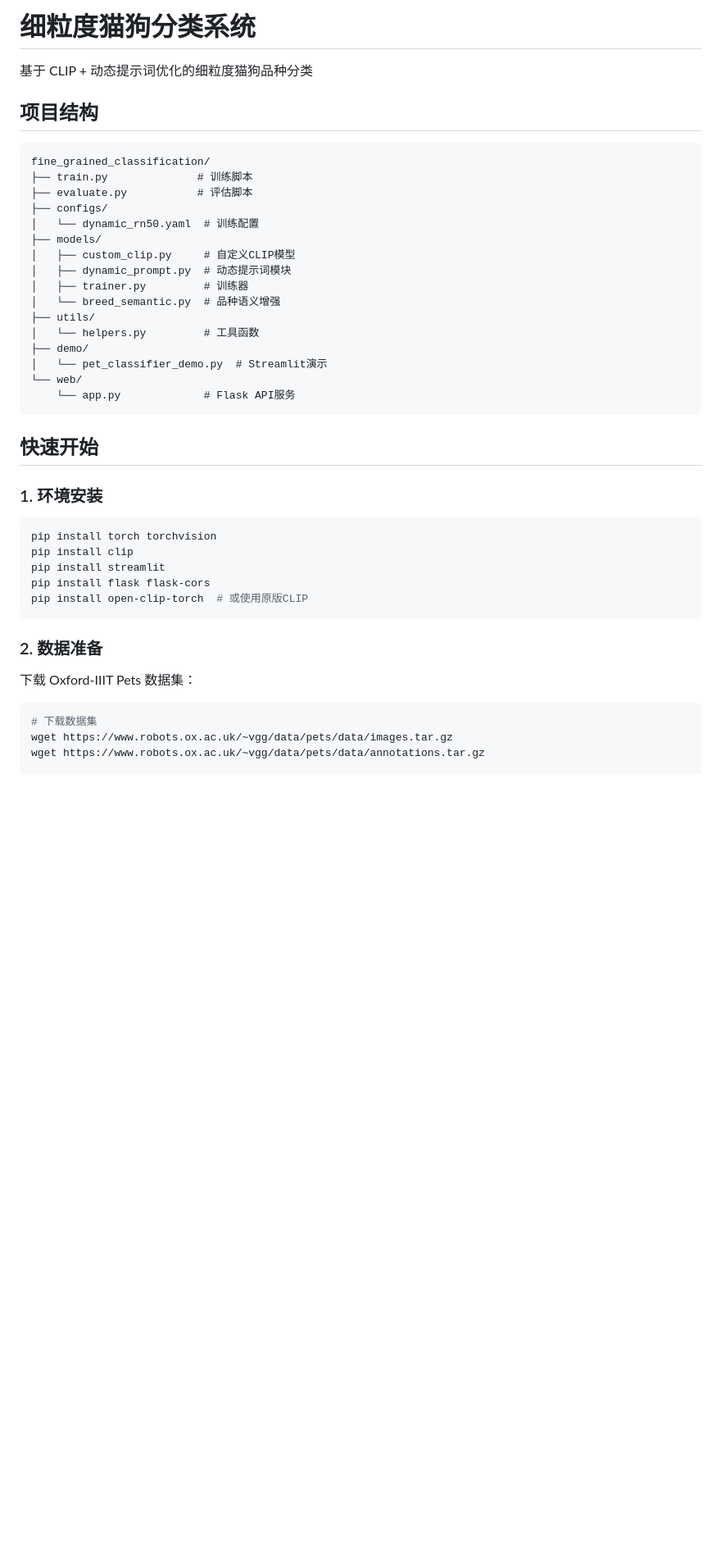
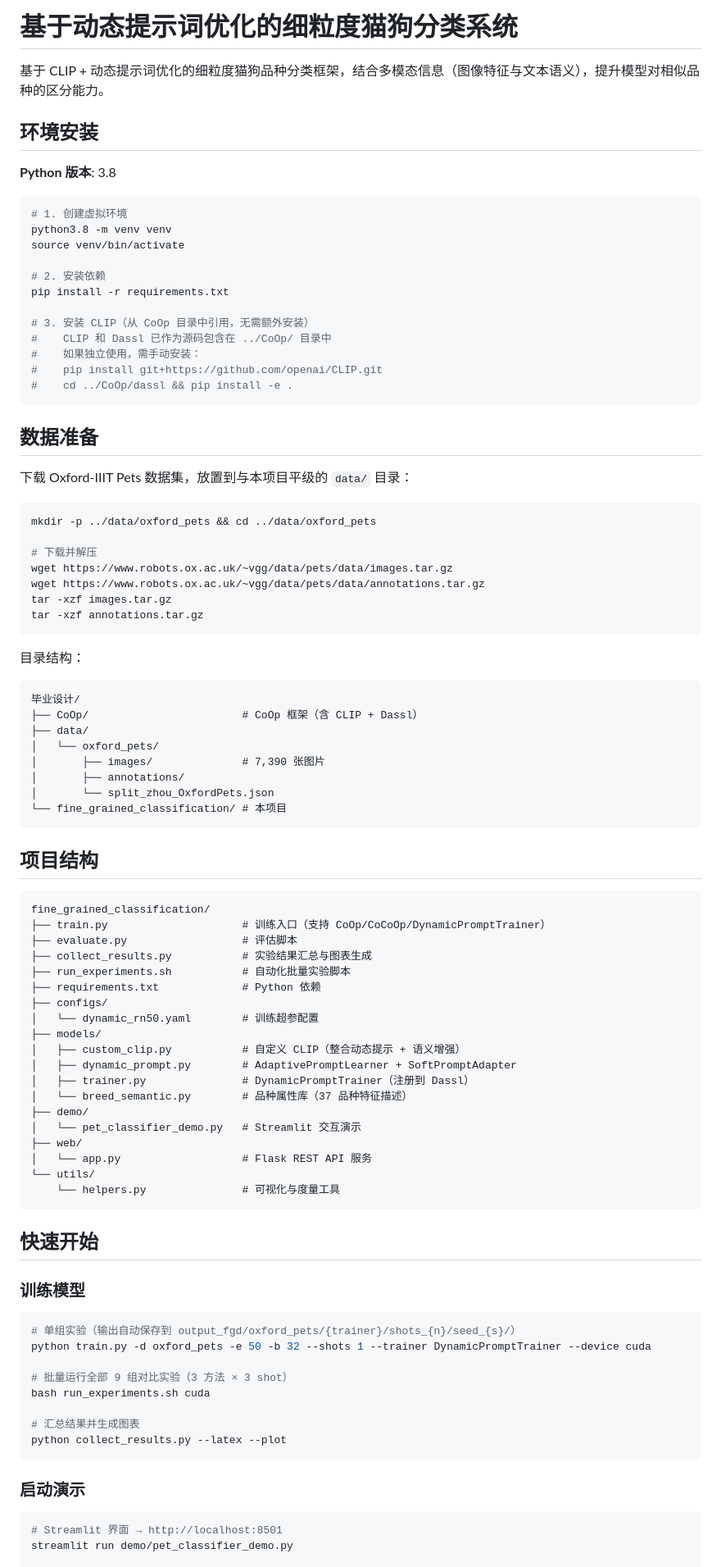
Before and after one commit to yuduok/graduation-design, a Markdown page: fine_grained_classification/README.md, the part around one of its changes. Shown at 82% size. Rendered like a GitHub page; blank space fills up the shorter version.

Commit message:
feat: readme updates

````diff
--- a/fine_grained_classification/README.md
+++ b/fine_grained_classification/README.md
@@ -1,46 +1,94 @@
-# 细粒度猫狗分类系统
+# 基于动态提示词优化的细粒度猫狗分类系统
 
-基于 CLIP + 动态提示词优化的细粒度猫狗品种分类
+基于 CLIP + 动态提示词优化的细粒度猫狗品种分类框架，结合多模态信息（图像特征与文本语义），提升模型对相似品种的区分能力。
+
+## 环境安装
+
+**Python 版本**: 3.8
+
+```bash
+# 1. 创建虚拟环境
+python3.8 -m venv venv
+source venv/bin/activate
+
+# 2. 安装依赖
+pip install -r requirements.txt
+
+# 3. 安装 CLIP（从 CoOp 目录中引用，无需额外安装）
+#    CLIP 和 Dassl 已作为源码包含在 ../CoOp/ 目录中
+#    如果独立使用，需手动安装：
+#    pip install git+https://github.com/openai/CLIP.git
+#    cd ../CoOp/dassl && pip install -e .
+```
+
+## 数据准备
+
+下载 Oxford-IIIT Pets 数据集，放置到与本项目平级的 `data/` 目录：
+
+```bash
+mkdir -p ../data/oxford_pets && cd ../data/oxford_pets
+
+# 下载并解压
+wget https://www.robots.ox.ac.uk/~vgg/data/pets/data/images.tar.gz
+wget https://www.robots.ox.ac.uk/~vgg/data/pets/data/annotations.tar.gz
+tar -xzf images.tar.gz
+tar -xzf annotations.tar.gz
+```
+
+目录结构：
+```
+毕业设计/
+├── CoOp/                        # CoOp 框架（含 CLIP + Dassl）
+├── data/
+│   └── oxford_pets/
+│       ├── images/              # 7,390 张图片
+│       ├── annotations/
+│       └── split_zhou_OxfordPets.json
+└── fine_grained_classification/ # 本项目
+```
 
 ## 项目结构
 
 ```
 fine_grained_classification/
-├── train.py              # 训练脚本
-├── evaluate.py           # 评估脚本
+├── train.py                     # 训练入口（支持 CoOp/CoCoOp/DynamicPromptTrainer）
+├── evaluate.py                  # 评估脚本
+├── collect_results.py           # 实验结果汇总与图表生成
+├── run_experiments.sh           # 自动化批量实验脚本
+├── requirements.txt             # Python 依赖
 ├── configs/
-│   └── dynamic_rn50.yaml  # 训练配置
+│   └── dynamic_rn50.yaml        # 训练超参配置
 ├── models/
-│   ├── custom_clip.py     # 自定义CLIP模型
-│   ├── dynamic_prompt.py  # 动态提示词模块
-│   ├── trainer.py         # 训练器
-│   └── breed_semantic.py  # 品种语义增强
-├── utils/
-│   └── helpers.py         # 工具函数
+│   ├── custom_clip.py           # 自定义 CLIP（整合动态提示 + 语义增强）
+│   ├── dynamic_prompt.py        # AdaptivePromptLearner + SoftPromptAdapter
+│   ├── trainer.py               # DynamicPromptTrainer（注册到 Dassl）
+│   └── breed_semantic.py        # 品种属性库（37 品种特征描述）
 ├── demo/
-│   └── pet_classifier_demo.py  # Streamlit演示
-└── web/
-    └── app.py             # Flask API服务
+│   └── pet_classifier_demo.py   # Streamlit 交互演示
+├── web/
+│   └── app.py                   # Flask REST API 服务
+└── utils/
+    └── helpers.py               # 可视化与度量工具
 ```
 
 ## 快速开始
 
-### 1. 环境安装
+### 训练模型
 
 ```bash
-pip install torch torchvision
-pip install clip
-pip install streamlit
-pip install flask flask-cors
-pip install open-clip-torch  # 或使用原版CLIP
+# 单组实验（输出自动保存到 output_fgd/oxford_pets/{trainer}/shots_{n}/seed_{s}/）
+python train.py -d oxford_pets -e 50 -b 32 --shots 1 --trainer DynamicPromptTrainer --device cuda
+
+# 批量运行全部 9 组对比实验（3 方法 × 3 shot）
+bash run_experiments.sh cuda
+
+# 汇总结果并生成图表
+python collect_results.py --latex --plot
 ```
 
-### 2. 数据准备
-
-下载 Oxford-IIIT Pets 数据集：
+### 启动演示
 
 ```bash
-# 下载数据集
-wget https://www.robots.ox.ac.uk/~vgg/data/pets/data/images.tar.gz
-wget https://www.robots.ox.ac.uk/~vgg/data/pets/data/annotations.tar.gz
+# Streamlit 界面 → http://localhost:8501
+streamlit run demo/pet_classifier_demo.py
 
````
Also changed, not shown: other parts of fine_grained_classification/README.md (+47 -97 lines).
